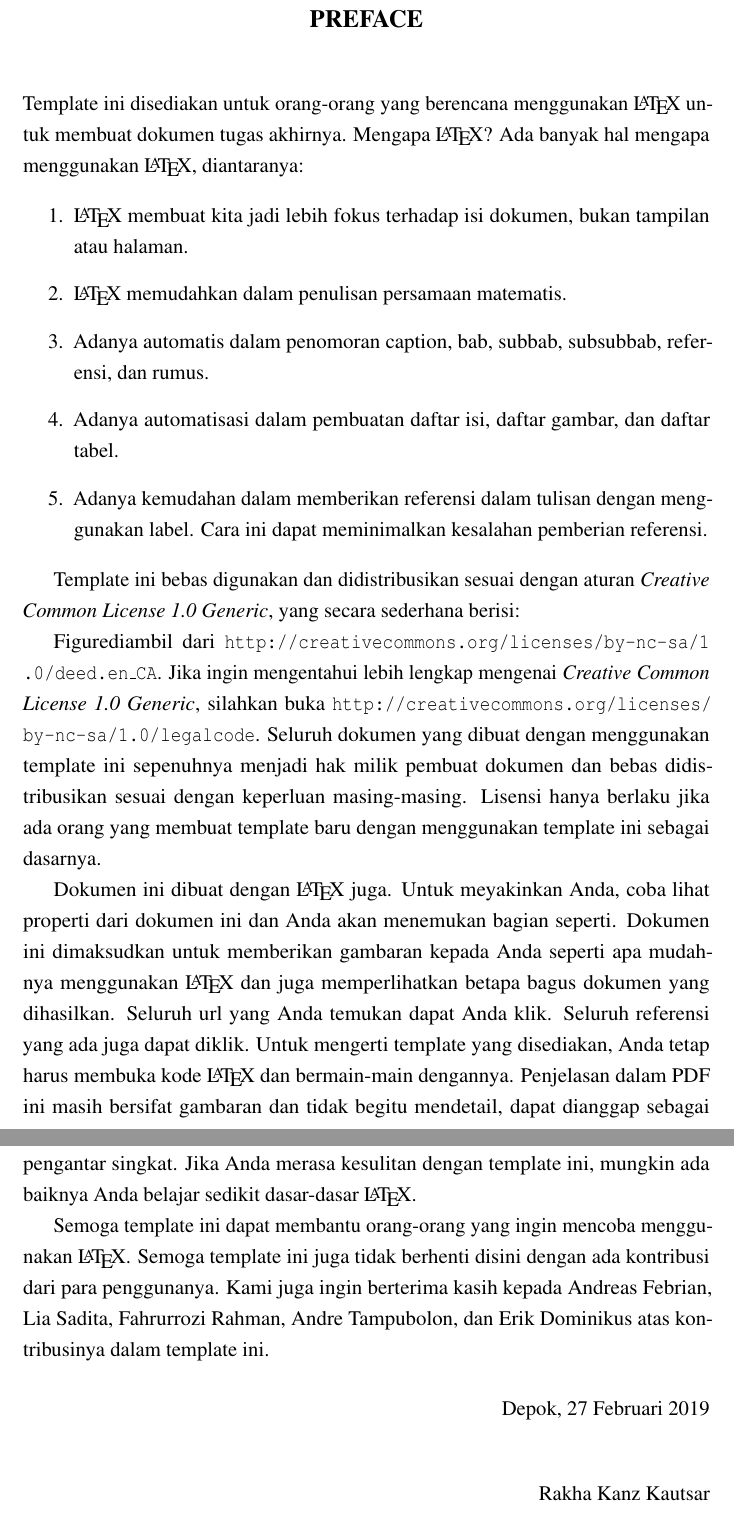
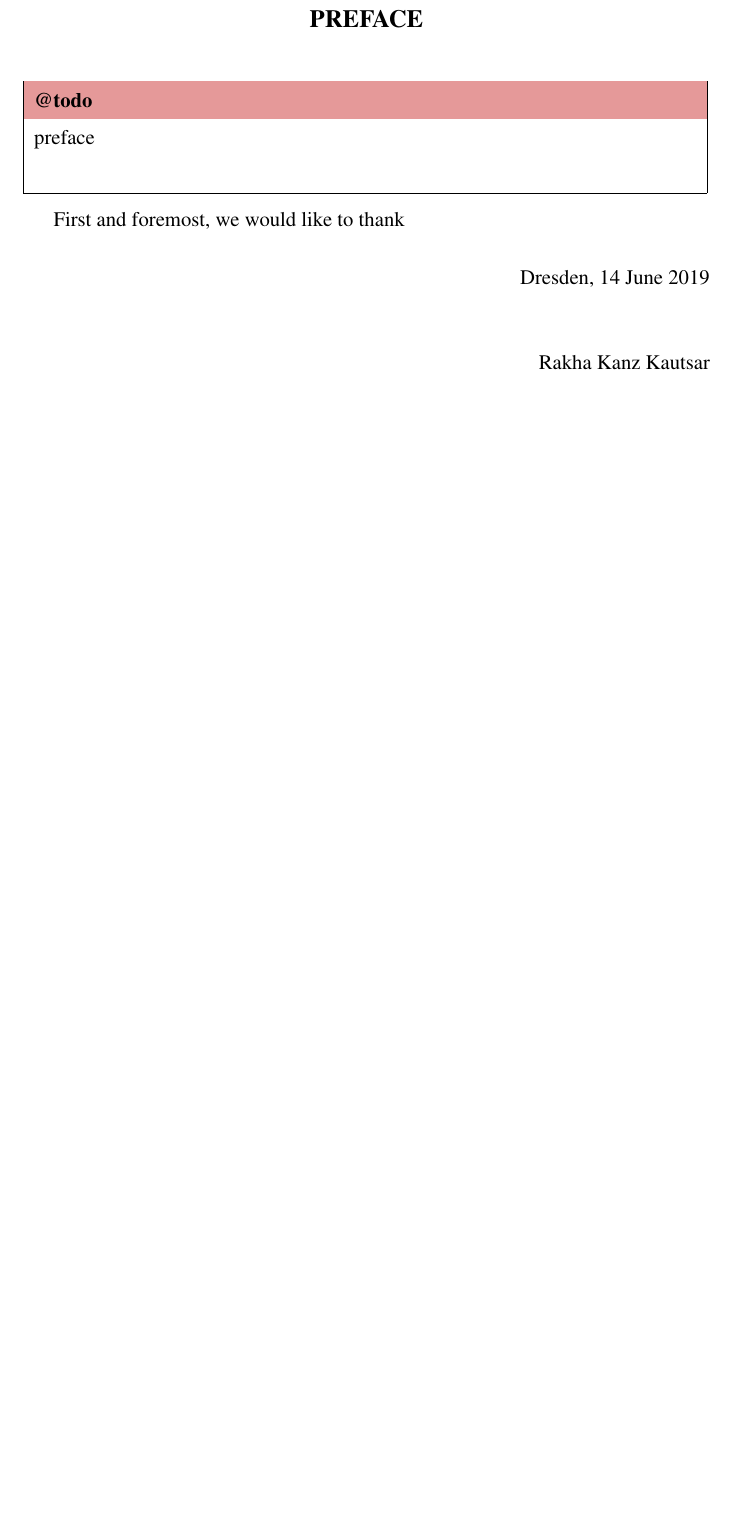
Before and after one commit to rkkautsar/bachelor-thesis, a LaTeX thesis (thesis.tex, which reads src/00-front_matter/04-pengantar.tex): two parts of pages 7 and 8 of 79 before the commit and part of page 7 of 78 after it, the two joined at a grey line, cut so that both start at the same text, the shorter picture padded with empty space. Compiled offline with pdfLaTeX.

Commit message:
preface, some word choices

```diff
--- a/src/00-front_matter/04-pengantar.tex
+++ b/src/00-front_matter/04-pengantar.tex
@@ -1,61 +1,14 @@
 %-----------------------------------------------------------------------------%
 \chapter*{Preface}
 %-----------------------------------------------------------------------------%
-Template ini disediakan untuk orang-orang yang berencana menggunakan
-\latex~untuk membuat dokumen tugas akhirnya.
-Mengapa \latex?
-Ada banyak hal mengapa menggunakan \latex, diantaranya:
 
-\begin{enumerate}
-	\item \latex~membuat kita jadi lebih fokus terhadap isi dokumen, bukan
-		tampilan atau halaman.
-	\item \latex~memudahkan dalam penulisan persamaan matematis.
-	\item Adanya automatis dalam penomoran caption, bab, subbab, subsubbab,
-		referensi, dan rumus.
-	\item Adanya automatisasi dalam pembuatan daftar isi, daftar gambar, dan
-		daftar tabel.
-	\item Adanya kemudahan dalam memberikan referensi dalam tulisan dengan
-		menggunakan label. Cara ini dapat meminimalkan kesalahan pemberian
-		referensi.
-\end{enumerate}
+\todo{preface}
 
-Template ini bebas digunakan dan
-didistribusikan sesuai dengan aturan \license, yang secara sederhana berisi:
-
-\pic diambil dari
-\url{http://creativecommons.org/licenses/by-nc-sa/1.0/deed.en_CA}.
-Jika ingin mengentahui lebih lengkap mengenai \license, silahkan buka
-\url{http://creativecommons.org/licenses/by-nc-sa/1.0/legalcode}.
-Seluruh dokumen yang dibuat dengan menggunakan template ini sepenuhnya
-menjadi hak milik pembuat dokumen dan bebas didistribusikan sesuai dengan
-keperluan masing-masing.
-Lisensi hanya berlaku jika ada orang yang membuat template baru dengan
-menggunakan template ini sebagai dasarnya.
-
-Dokumen ini dibuat dengan \latex~juga. Untuk meyakinkan Anda, coba lihat
-properti dari dokumen ini dan Anda akan menemukan bagian seperti.
-Dokumen ini dimaksudkan untuk memberikan gambaran kepada Anda seperti apa
-mudahnya menggunakan \latex~dan juga memperlihatkan betapa bagus dokumen
-yang dihasilkan.
-Seluruh url yang Anda temukan dapat Anda klik.
-Seluruh referensi yang ada juga dapat diklik.
-Untuk mengerti template yang disediakan, Anda tetap harus membuka kode
-\latex~dan bermain-main dengannya.
-Penjelasan dalam PDF ini masih bersifat gambaran dan tidak begitu
-mendetail, dapat dianggap sebagai pengantar singkat.
-Jika Anda merasa kesulitan dengan template ini, mungkin ada baiknya
-Anda belajar sedikit dasar-dasar \latex.
-
-Semoga template ini dapat membantu orang-orang yang ingin mencoba menggunakan
-\latex. Semoga template ini juga tidak berhenti disini dengan ada kontribusi
-dari para penggunanya.
-Kami juga ingin berterima kasih kepada Andreas Febrian, Lia Sadita, Fahrurrozi
-Rahman, Andre Tampubolon, dan Erik Dominikus atas kontribusinya dalam template
-ini.
+First and foremost, we would like to thank
 
 \vspace*{0.1cm}
 \begin{flushright}
-Depok, 27 Februari 2019\\[0.1cm]
+Dresden, 14 June 2019\\[0.1cm]
 \vspace*{1cm}
 \penulis
 
```
Also changed, not shown: src/01-body/01-introduction.tex (+1 -1 lines).
